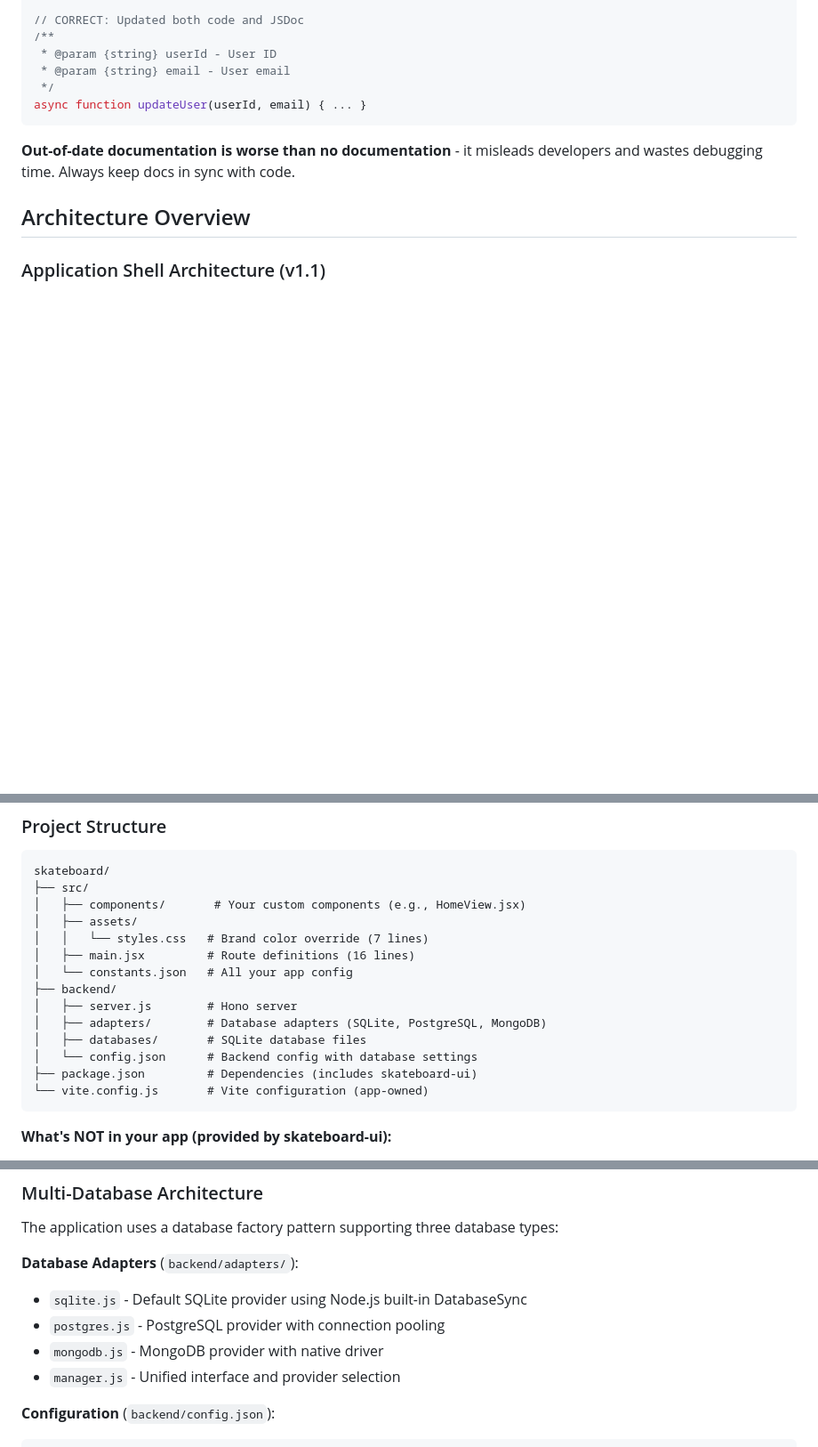
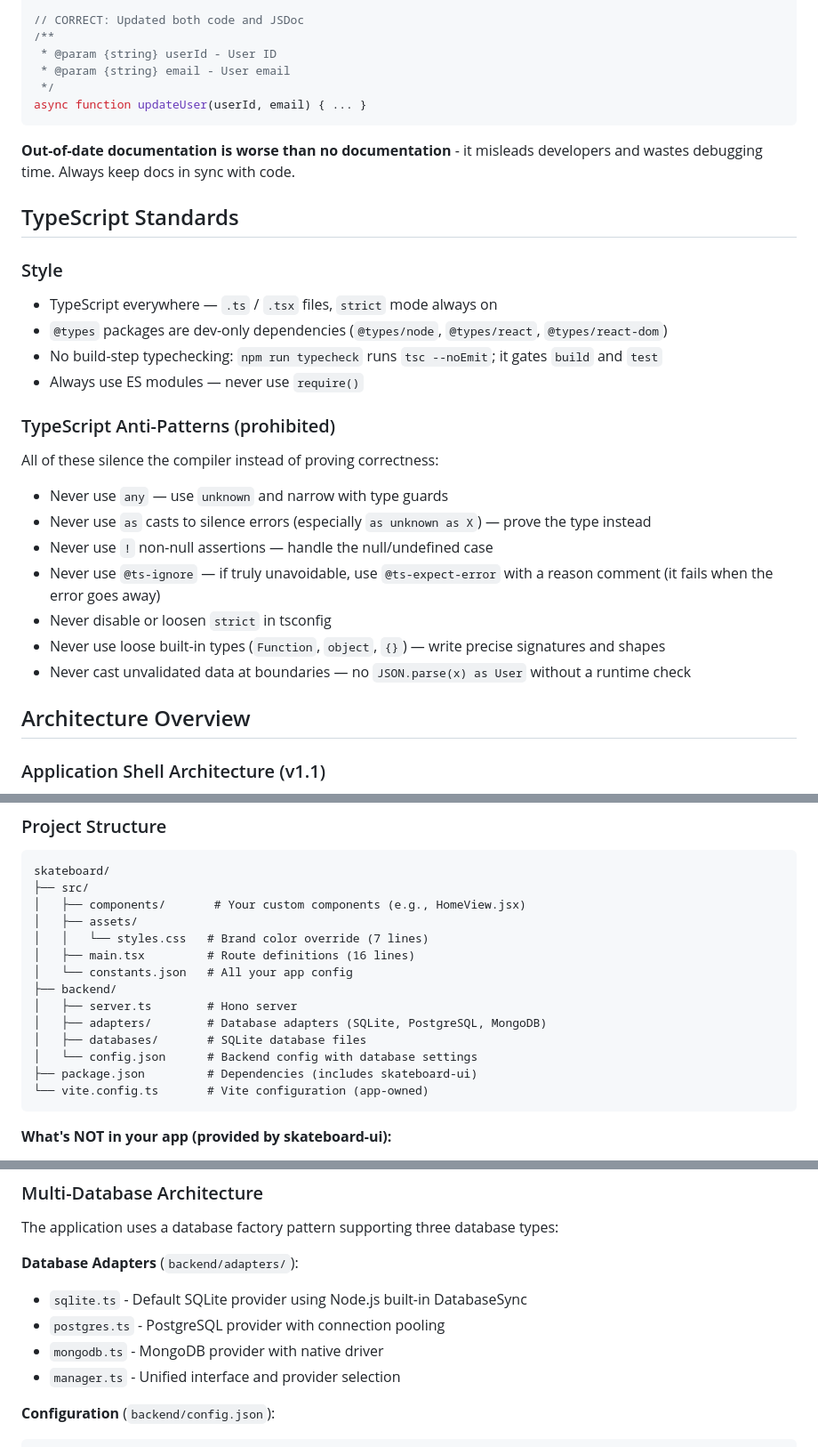
Before and after one commit to stevederico/climate-calculator, a Markdown page: CLAUDE.md, 3 parts joined by grey strips. Shown at 89% size. Drawn GitHub-style; blank space fills up the shorter version.

Commit message:
Add TypeScript standards and anti-patterns to CLAUDE.md

````diff
--- a/CLAUDE.md
+++ b/CLAUDE.md
@@ -56,6 +56,27 @@ async function updateUser(userId, email) { ... }
 
 **Out-of-date documentation is worse than no documentation** - it misleads developers and wastes debugging time. Always keep docs in sync with code.
 
+## TypeScript Standards
+
+### Style
+
+- TypeScript everywhere — `.ts` / `.tsx` files, `strict` mode always on
+- `@types` packages are dev-only dependencies (`@types/node`, `@types/react`, `@types/react-dom`)
+- No build-step typechecking: `npm run typecheck` runs `tsc --noEmit`; it gates `build` and `test`
+- Always use ES modules — never use `require()`
+
+### TypeScript Anti-Patterns (prohibited)
+
+All of these silence the compiler instead of proving correctness:
+
+- Never use `any` — use `unknown` and narrow with type guards
+- Never use `as` casts to silence errors (especially `as unknown as X`) — prove the type instead
+- Never use `!` non-null assertions — handle the null/undefined case
+- Never use `@ts-ignore` — if truly unavoidable, use `@ts-expect-error` with a reason comment (it fails when the error goes away)
+- Never disable or loosen `strict` in tsconfig
+- Never use loose built-in types (`Function`, `object`, `{}`) — write precise signatures and shapes
+- Never cast unvalidated data at boundaries — no `JSON.parse(x) as User` without a runtime check
+
 ## Architecture Overview
 
 ### Application Shell Architecture (v1.1)
@@ -80,15 +101,15 @@ skateboard/
 │   ├── components/       # Your custom components (e.g., HomeView.jsx)
 │   ├── assets/
 │   │   └── styles.css   # Brand color override (7 lines)
-│   ├── main.jsx         # Route definitions (16 lines)
+│   ├── main.tsx         # Route definitions (16 lines)
 │   └── constants.json   # All your app config
 ├── backend/
-│   ├── server.js        # Hono server
+│   ├── server.ts        # Hono server
 │   ├── adapters/        # Database adapters (SQLite, PostgreSQL, MongoDB)
 │   ├── databases/       # SQLite database files
 │   └── config.json      # Backend config with database settings
 ├── package.json         # Dependencies (includes skateboard-ui)
-└── vite.config.js       # Vite configuration (app-owned)
+└── vite.config.ts       # Vite configuration (app-owned)
 ```
 
 **What's NOT in your app (provided by skateboard-ui):**
@@ -102,10 +123,10 @@ skateboard/
 The application uses a database factory pattern supporting three database types:
 
 **Database Adapters** (`backend/adapters/`):
-- `sqlite.js` - Default SQLite provider using Node.js built-in DatabaseSync
-- `postgres.js` - PostgreSQL provider with connection pooling
-- `mongodb.js` - MongoDB provider with native driver
-- `manager.js` - Unified interface and provider selection
+- `sqlite.ts` - Default SQLite provider using Node.js built-in DatabaseSync
+- `postgres.ts` - PostgreSQL provider with connection pooling
+- `mongodb.ts` - MongoDB provider with native driver
+- `manager.ts` - Unified interface and provider selection
 
 **Configuration** (`backend/config.json`):
 ```json
````
Also changed, not shown: other parts of CLAUDE.md (+4 -4 lines).
